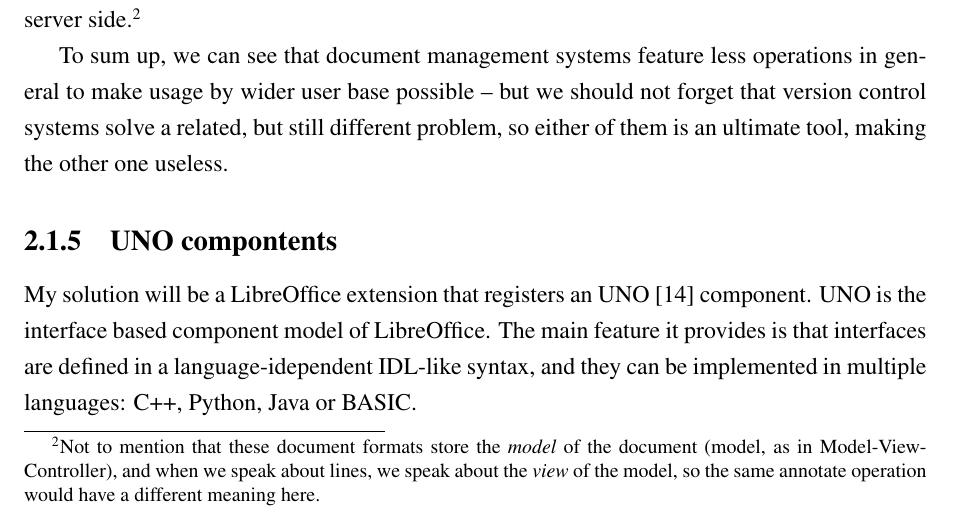
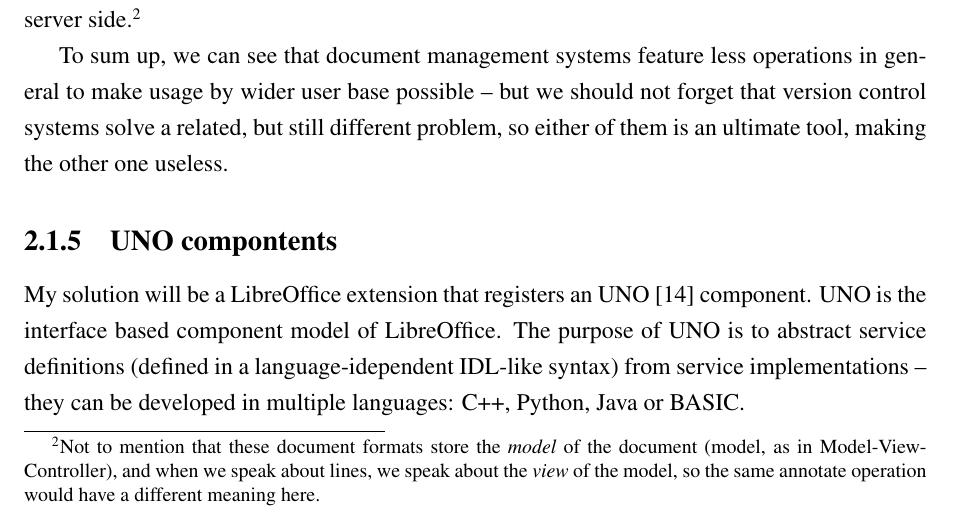
Before and after one commit to vmiklos/msc-thesis, a LaTeX thesis (doc/tex/thesis.tex, which reads doc/tex/background.tex): part of page 17 of 86, cut so that both start at the same text. Compiled offline with pdfLaTeX.

Commit message:
purpose of uno

```diff
--- a/doc/tex/background.tex
+++ b/doc/tex/background.tex
@@ -243,10 +243,10 @@ problem, so either of them is an ultimate tool, making the other one useless.
 \subsection{UNO compontents}
 
 My solution will be a LibreOffice extension that registers an UNO \cite{uno}
-component. UNO is the interface based component model of LibreOffice. The main
-feature it provides is that interfaces are defined in a language-idependent
-IDL-like syntax, and they can be implemented in multiple languages: C++,
-Python, Java or BASIC.
+component. UNO is the interface based component model of LibreOffice. The
+purpose of UNO is to abstract service definitions (defined in a
+language-idependent IDL-like syntax) from service implementations -- they can
+be developed in multiple languages: C++, Python, Java or BASIC.
 
 The caller is not aware which language the implementation uses, and it does not
 need to, either. In our extension, we call BASIC macros from the menu elements,
```
